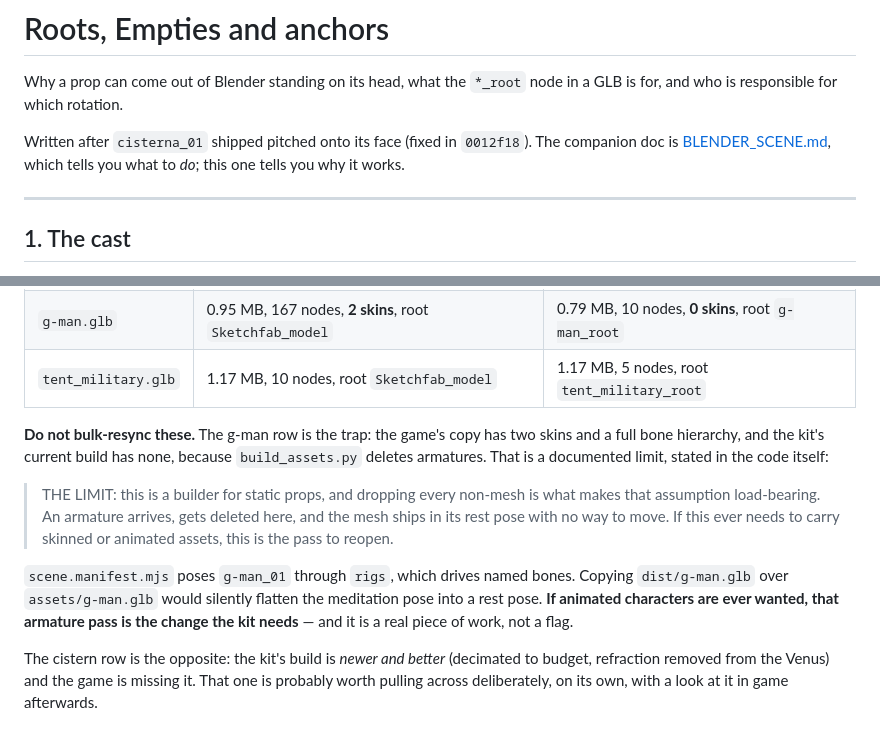
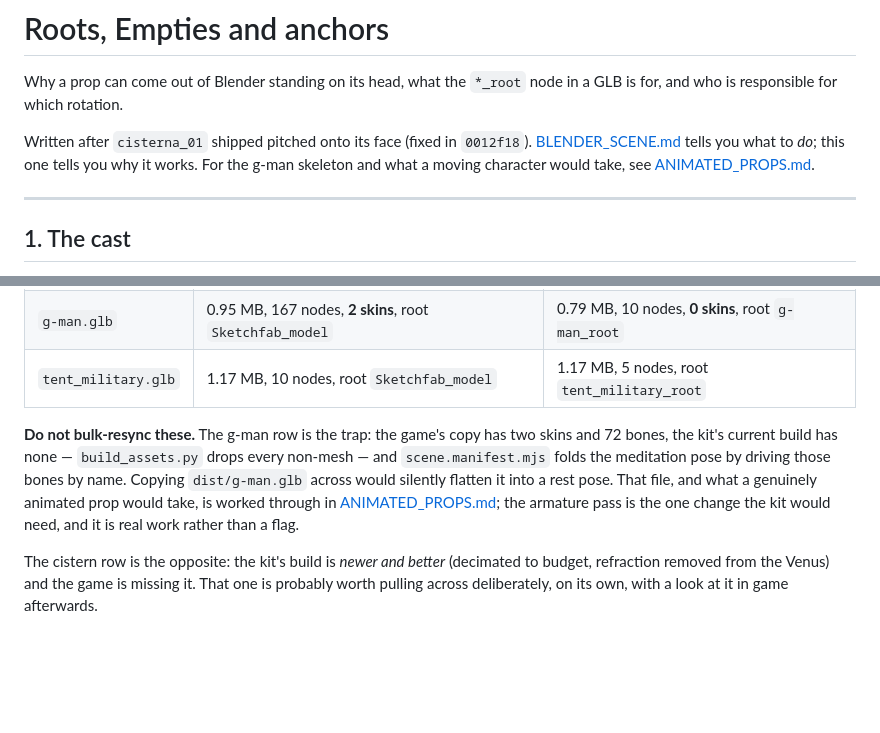
Before and after one commit to self-reality/histoty-pavilion, a Markdown page: game/ROOTS_AND_ANCHORS.md, 2 parts joined by grey strips. Drawn GitHub-style; blank space fills up the shorter version.

Commit message:
Docs: point the g-man row at ANIMATED_PROPS.md instead of restating it
4f37027 landed while this was being written and covers the fossil skeleton
properly. Two docs quoting the same docstring is two docs to keep in step, so
this one keeps the one-line warning and links to the treatment.

Co-Authored-By: Claude Opus 5 <noreply@anthropic.com>
Claude-Session: https://claude.ai/code/session_01Sm796a5qHVQLpdk7Try7wu

```diff
--- a/game/ROOTS_AND_ANCHORS.md
+++ b/game/ROOTS_AND_ANCHORS.md
@@ -4,8 +4,9 @@ Why a prop can come out of Blender standing on its head, what the `*_root` node
 in a GLB is for, and who is responsible for which rotation.
 
 Written after `cisterna_01` shipped pitched onto its face (fixed in `0012f18`).
-The companion doc is [BLENDER_SCENE.md](BLENDER_SCENE.md), which tells you what
-to *do*; this one tells you why it works.
+[BLENDER_SCENE.md](BLENDER_SCENE.md) tells you what to *do*; this one tells you
+why it works. For the g-man skeleton and what a moving character would take, see
+[ANIMATED_PROPS.md](ANIMATED_PROPS.md).
 
 ---
 
@@ -186,20 +187,12 @@ Every GLB in `game/assets/` is an **older build** than the kit's current `dist/`
 | `tent_military.glb` | 1.17 MB, 10 nodes, root `Sketchfab_model` | 1.17 MB, 5 nodes, root `tent_military_root` |
 
 **Do not bulk-resync these.** The g-man row is the trap: the game's copy has two
-skins and a full bone hierarchy, and the kit's current build has none, because
-`build_assets.py` deletes armatures. That is a documented limit, stated in the
-code itself:
-
-> THE LIMIT: this is a builder for static props, and dropping every non-mesh is
-> what makes that assumption load-bearing. An armature arrives, gets deleted
-> here, and the mesh ships in its rest pose with no way to move. If this ever
-> needs to carry skinned or animated assets, this is the pass to reopen.
-
-`scene.manifest.mjs` poses `g-man_01` through `rigs`, which drives named bones.
-Copying `dist/g-man.glb` over `assets/g-man.glb` would silently flatten the
-meditation pose into a rest pose. **If animated characters are ever wanted, that
-armature pass is the change the kit needs** — and it is a real piece of work, not
-a flag.
+skins and 72 bones, the kit's current build has none — `build_assets.py` drops
+every non-mesh — and `scene.manifest.mjs` folds the meditation pose by driving
+those bones by name. Copying `dist/g-man.glb` across would silently flatten it
+into a rest pose. That file, and what a genuinely animated prop would take, is
+worked through in [ANIMATED_PROPS.md](ANIMATED_PROPS.md); the armature pass is
+the one change the kit would need, and it is real work rather than a flag.
 
 The cistern row is the opposite: the kit's build is *newer and better* (decimated
 to budget, refraction removed from the Venus) and the game is missing it. That
```
